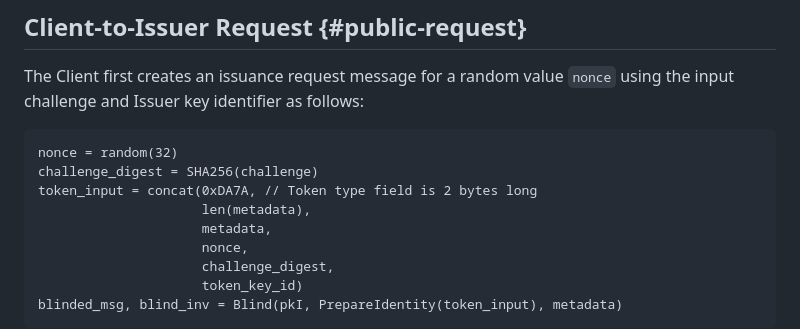
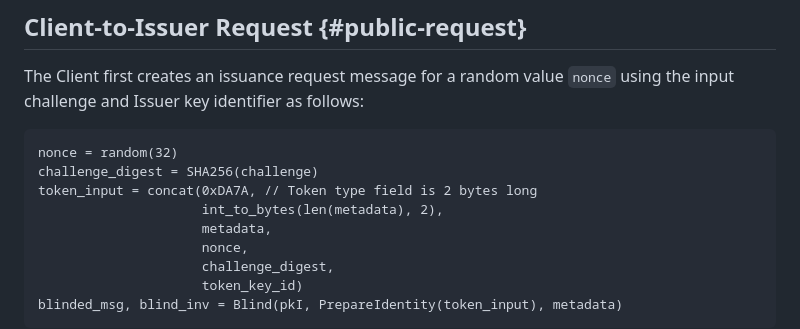
Before and after one commit to smhendrickson/draft-hendrickson-privacypass-public-metadata-issuance, a Markdown page: draft-hendrickson-privacypass-public-metadata-issuance.md, the part around the change. Rendered like a GitHub page.

Commit message:
Update draft-hendrickson-privacypass-public-metadata-issuance.md
Co-authored-by: Christopher Wood <caw@heapingbits.net>

```diff
--- a/draft-hendrickson-privacypass-public-metadata-issuance.md
+++ b/draft-hendrickson-privacypass-public-metadata-issuance.md
@@ -101,7 +101,7 @@ The Client first creates an issuance request message for a random value
 nonce = random(32)
 challenge_digest = SHA256(challenge)
 token_input = concat(0xDA7A, // Token type field is 2 bytes long
-                     len(metadata),
+                     int_to_bytes(len(metadata), 2),
                      metadata,
                      nonce,
                      challenge_digest,
```
